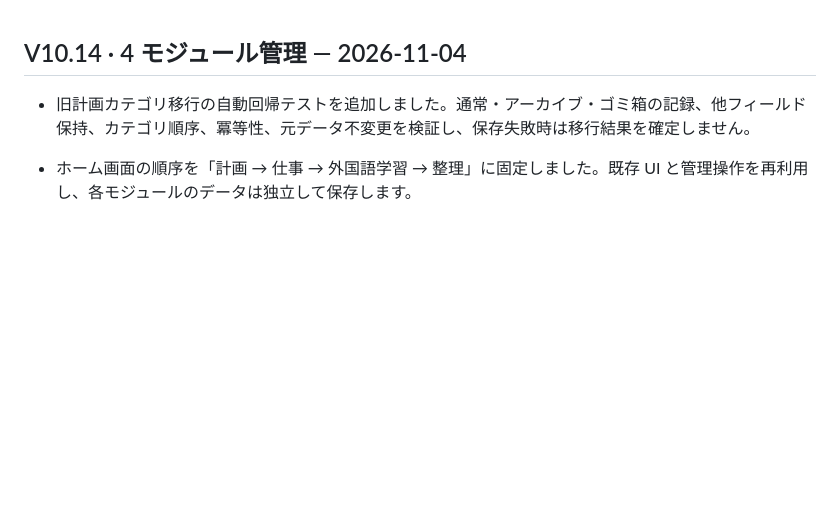
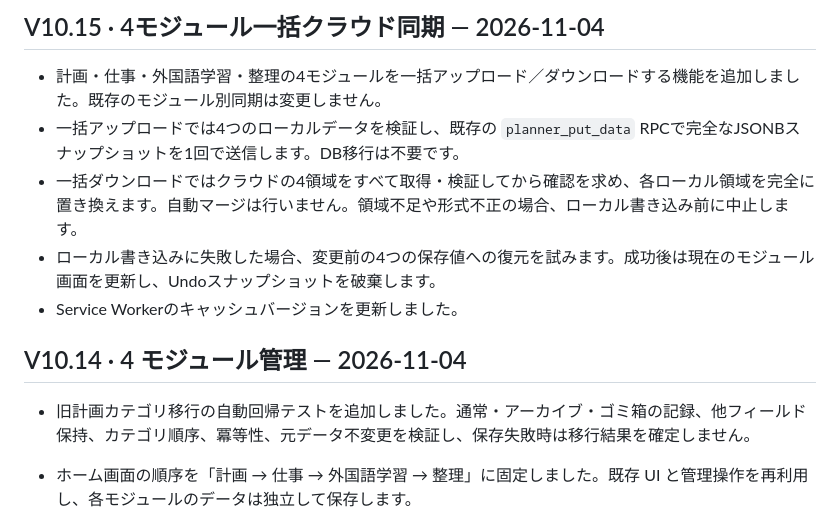
Before and after one commit to ouyangxinwei/daily_weekly_planner, a Markdown page: CHANGELOG.ja.md, the part around the change. Drawn GitHub-style; blank space fills up the shorter version.

Commit message:
Document V10.15 whole cloud sync localization

```diff
--- a/CHANGELOG.ja.md
+++ b/CHANGELOG.ja.md
@@ -1,3 +1,11 @@
+## V10.15 · 4モジュール一括クラウド同期 — 2026-11-04
+
+- 計画・仕事・外国語学習・整理の4モジュールを一括アップロード／ダウンロードする機能を追加しました。既存のモジュール別同期は変更しません。
+- 一括アップロードでは4つのローカルデータを検証し、既存の `planner_put_data` RPCで完全なJSONBスナップショットを1回で送信します。DB移行は不要です。
+- 一括ダウンロードではクラウドの4領域をすべて取得・検証してから確認を求め、各ローカル領域を完全に置き換えます。自動マージは行いません。領域不足や形式不正の場合、ローカル書き込み前に中止します。
+- ローカル書き込みに失敗した場合、変更前の4つの保存値への復元を試みます。成功後は現在のモジュール画面を更新し、Undoスナップショットを破棄します。
+- Service Workerのキャッシュバージョンを更新しました。
+
 ## V10.14 · 4 モジュール管理 — 2026-11-04
 
 - 旧計画カテゴリ移行の自動回帰テストを追加しました。通常・アーカイブ・ゴミ箱の記録、他フィールド保持、カテゴリ順序、冪等性、元データ不変更を検証し、保存失敗時は移行結果を確定しません。
```
